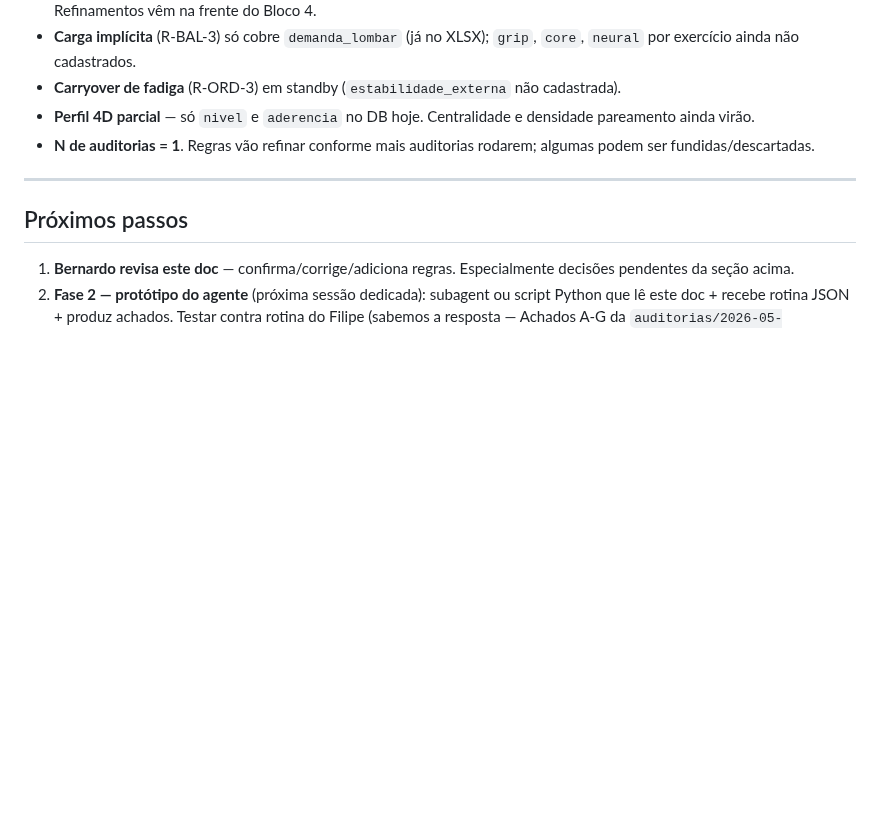
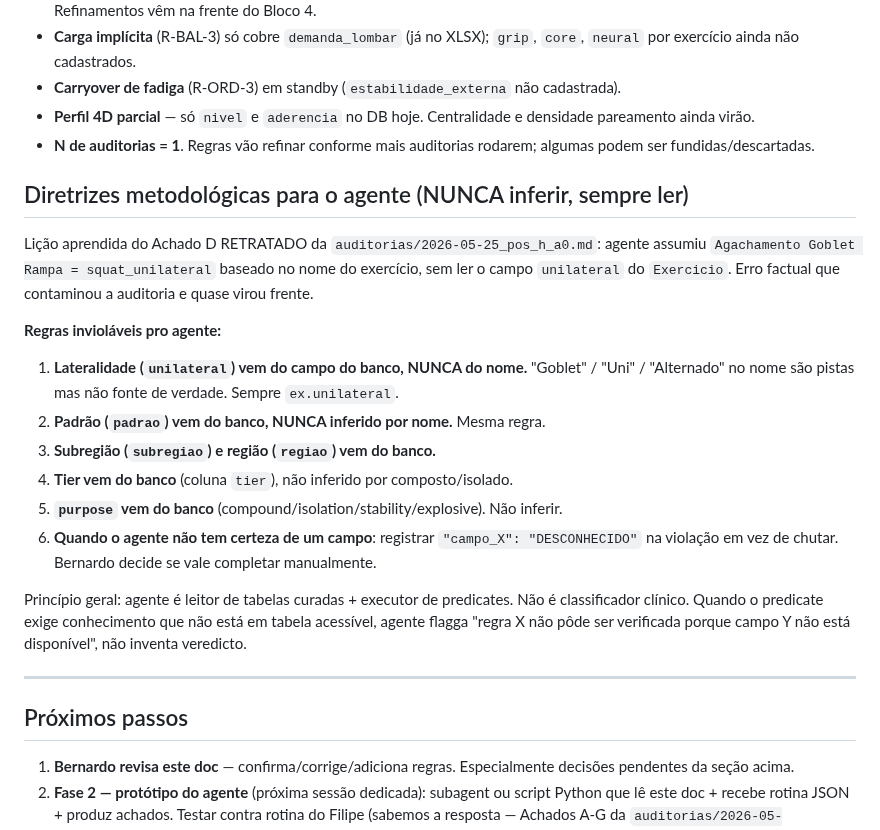
Before and after one commit to berfleck/workout-app2, a Markdown page: docs/refatoracao/regras_auditor_clinico.md, the part around the change. Drawn GitHub-style; blank space fills up the shorter version.

Commit message:
docs(auditor): retrata Achado D + diretriz "nunca inferir"
Achado D ("squat sempre unilateral em T1+T2") era erro factual:
Agachamento Goblet Rampa em T2 é BILATERAL, não unilateral
(confirmado por Bernardo). Rotina do Filipe na verdade tem
T1 uni + T2 bi = variedade saudável, não problema.

Correções:
- auditorias/2026-05-25_pos_h_a0.md: Achado D marcado RETRATADO no
  quadro-resumo, seção detalhada reescrita, anexo do print corrigido.
- regras_auditor_clinico.md: nova seção "Diretrizes metodológicas
  para o agente (NUNCA inferir, sempre ler)" — 6 regras invioláveis
  pra prevenir o mesmo erro no agente futuro. Lateralidade, padrão,
  subregião, região, tier, purpose: tudo vem do banco, nunca do nome.

Lição: agente é leitor de tabelas + executor de predicates, não
classificador clínico. Quando não tem campo disponível, flagga
"não verificável", não chuta.

```diff
--- a/docs/refatoracao/regras_auditor_clinico.md
+++ b/docs/refatoracao/regras_auditor_clinico.md
@@ -222,6 +222,21 @@ Achado pode ter `causa_raiz_sugerida` em branco se a violação é evidente mas
 - **Perfil 4D parcial** — só `nivel` e `aderencia` no DB hoje. Centralidade e densidade pareamento ainda virão.
 - **N de auditorias = 1**. Regras vão refinar conforme mais auditorias rodarem; algumas podem ser fundidas/descartadas.
 
+## Diretrizes metodológicas para o agente (NUNCA inferir, sempre ler)
+
+Lição aprendida do Achado D RETRATADO da `auditorias/2026-05-25_pos_h_a0.md`: agente assumiu `Agachamento Goblet Rampa = squat_unilateral` baseado no nome do exercício, sem ler o campo `unilateral` do `Exercicio`. Erro factual que contaminou a auditoria e quase virou frente.
+
+**Regras invioláveis pro agente:**
+
+1. **Lateralidade (`unilateral`) vem do campo do banco, NUNCA do nome.** "Goblet" / "Uni" / "Alternado" no nome são pistas mas não fonte de verdade. Sempre `ex.unilateral`.
+2. **Padrão (`padrao`) vem do banco, NUNCA inferido por nome.** Mesma regra.
+3. **Subregião (`subregiao`) e região (`regiao`) vem do banco.**
+4. **Tier vem do banco** (coluna `tier`), não inferido por composto/isolado.
+5. **`purpose` vem do banco** (compound/isolation/stability/explosive). Não inferir.
+6. **Quando o agente não tem certeza de um campo**: registrar `"campo_X": "DESCONHECIDO"` na violação em vez de chutar. Bernardo decide se vale completar manualmente.
+
+Princípio geral: agente é leitor de tabelas curadas + executor de predicates. Não é classificador clínico. Quando o predicate exige conhecimento que não está em tabela acessível, agente flagga "regra X não pôde ser verificada porque campo Y não está disponível", não inventa veredicto.
+
 ---
 
 ## Próximos passos
```
Also changed, not shown: 1 other file.
